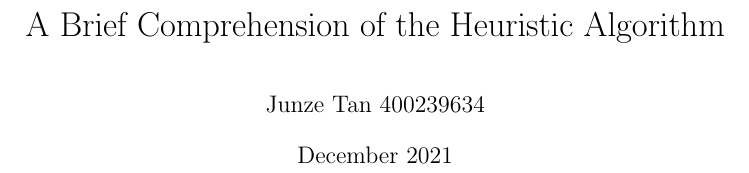
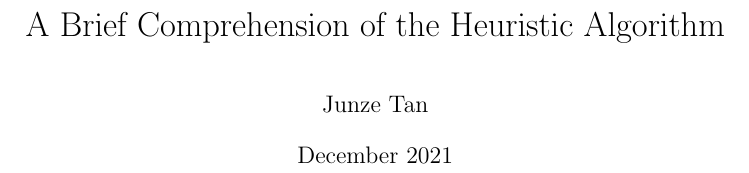
Before and after one commit to JunzeTan/Brief-Comprehension-of-the-Heuristic-Algorithm, a LaTeX document (main.tex): part of one column of page 1 of 3, cut so that both start at the same text. Compiled offline with pdfLaTeX.

Commit message:
Update main.tex

```diff
--- a/main.tex
+++ b/main.tex
@@ -23,7 +23,7 @@
 
 
 \title{A Brief Comprehension of the Heuristic Algorithm}
-\author{Junze Tan 400239634}
+\author{Junze Tan}
 \date{December 2021}
 
 %%%%%%%%%%%%%%%%%%%%%
```
